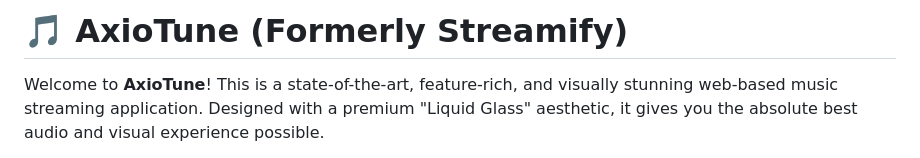
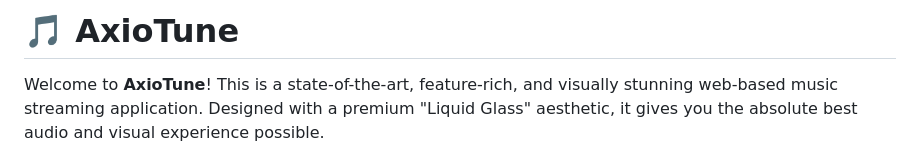
Before and after one commit to Axion-Builds/AxioTune, a Markdown page: README.md, the part around the change. Rendered like a GitHub page.

```diff
--- a/README.md
+++ b/README.md
@@ -1,4 +1,4 @@
-# 🎵 AxioTune (Formerly Streamify)
+# 🎵 AxioTune
 
 Welcome to **AxioTune**! This is a state-of-the-art, feature-rich, and visually stunning web-based music streaming application. Designed with a premium "Liquid Glass" aesthetic, it gives you the absolute best audio and visual experience possible.
 
```
